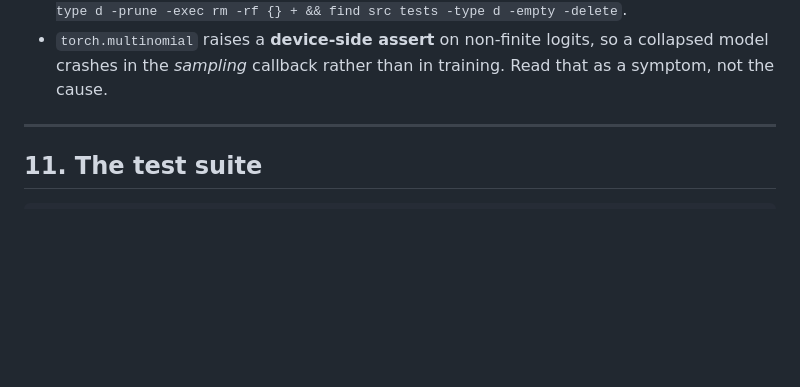
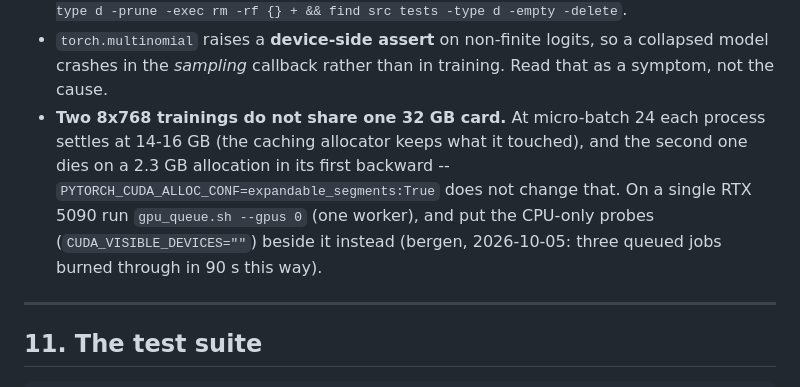
Before and after one commit to labofdoubt/weight-sparsity, a Markdown page: docs/vastai-agent-guide.md, the part around the change. GitHub-like rendering; blank space fills up the shorter version.

Commit message:
guide: one training per 32 GB card (bergen OOM lesson)
Co-Authored-By: Claude Fable 5.1 <noreply@anthropic.com>

```diff
--- a/docs/vastai-agent-guide.md
+++ b/docs/vastai-agent-guide.md
@@ -1073,6 +1073,13 @@ could move numerics in a surviving mode.
 * `torch.multinomial` raises a **device-side assert** on non-finite logits, so a
   collapsed model crashes in the *sampling* callback rather than in training.
   Read that as a symptom, not the cause.
+* **Two 8x768 trainings do not share one 32 GB card.** At micro-batch 24 each
+  process settles at 14-16 GB (the caching allocator keeps what it touched),
+  and the second one dies on a 2.3 GB allocation in its first backward --
+  `PYTORCH_CUDA_ALLOC_CONF=expandable_segments:True` does not change that.  On
+  a single RTX 5090 run `gpu_queue.sh --gpus 0` (one worker), and put the
+  CPU-only probes (`CUDA_VISIBLE_DEVICES=""`) beside it instead (bergen,
+  2026-10-05: three queued jobs burned through in 90 s this way).
 
 ---
 
```
